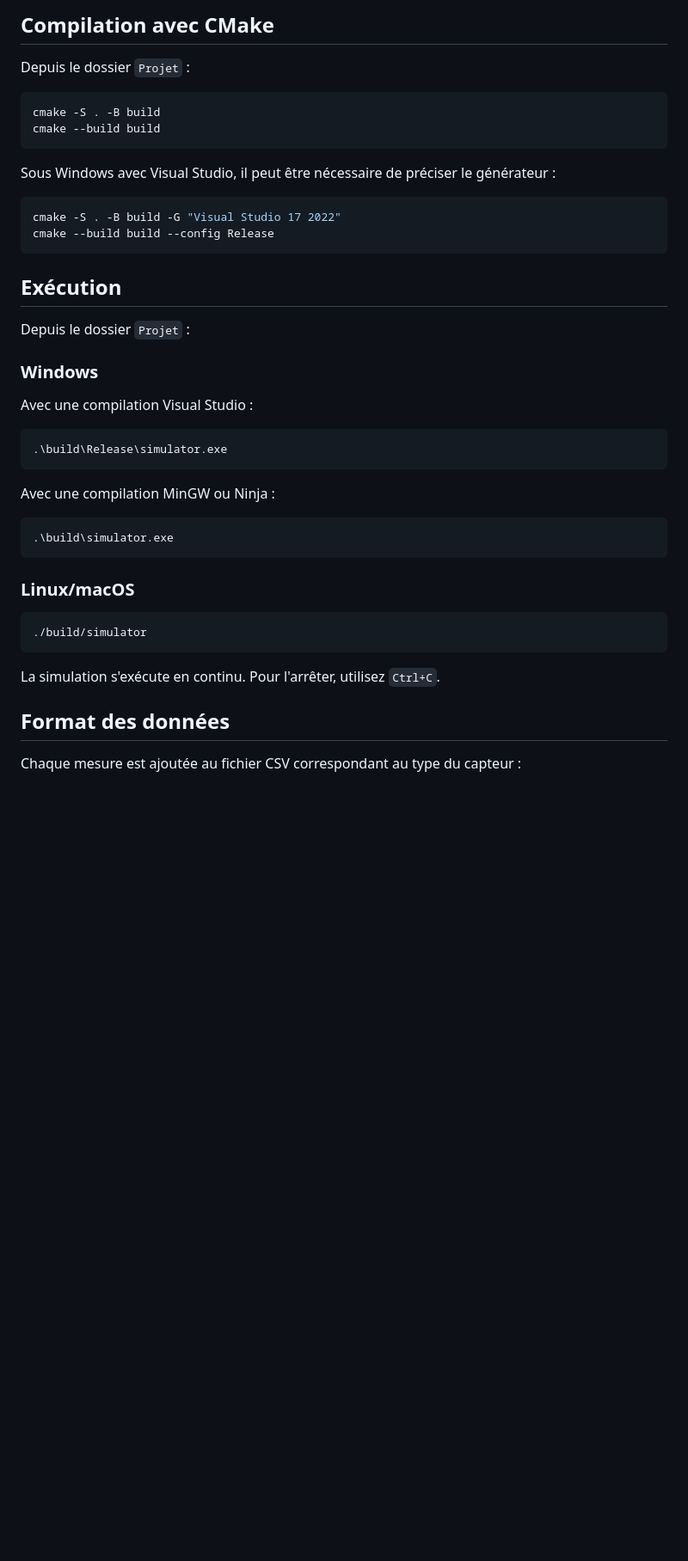
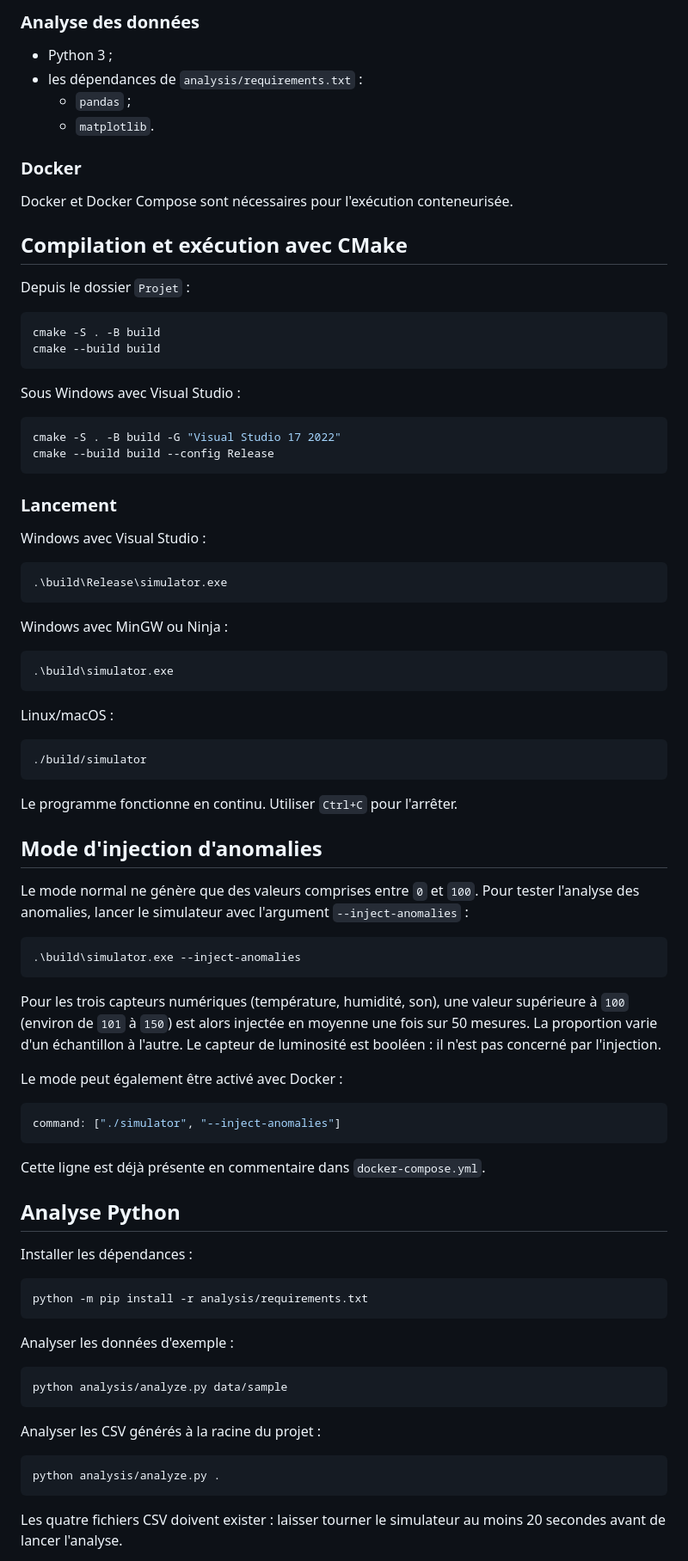
Before and after one commit to DoubabiAli/Projet-de-simulation-en-Cpp, a Markdown page: README.md, the part around one of its changes. Shown at 86% size. GitHub-like rendering; blank space fills up the shorter version.

````diff
--- a/README.md
+++ b/README.md
@@ -118,5 +175,16 @@ capteurs conservent ainsi leurs propres périodes de mesure :
 
-## Compilation avec CMake
+### Analyse des données
+
+- Python 3 ;
+- les dépendances de `analysis/requirements.txt` :
+  - `pandas` ;
+  - `matplotlib`.
+
+### Docker
+
+Docker et Docker Compose sont nécessaires pour l'exécution conteneurisée.
+
+## Compilation et exécution avec CMake
 
 Depuis le dossier `Projet` :
 
@@ -125,40 +193,78 @@ cmake -S . -B build
 cmake --build build
 ```
 
-Sous Windows avec Visual Studio, il peut être nécessaire de préciser le
-générateur :
+Sous Windows avec Visual Studio :
 
 ```powershell
 cmake -S . -B build -G "Visual Studio 17 2022"
 cmake --build build --config Release
 ```
 
-## Exécution
+### Lancement
 
-Depuis le dossier `Projet` :
-
-### Windows
-
-Avec une compilation Visual Studio :
+Windows avec Visual Studio :
 
 ```powershell
 .\build\Release\simulator.exe
 ```
 
-Avec une compilation MinGW ou Ninja :
+Windows avec MinGW ou Ninja :
 
 ```powershell
 .\build\simulator.exe
 ```
 
-### Linux/macOS
+Linux/macOS :
 
 ```bash
 ./build/simulator
 ```
 
-La simulation s'exécute en continu. Pour l'arrêter, utilisez `Ctrl+C`.
+Le programme fonctionne en continu. Utiliser `Ctrl+C` pour l'arrêter.
 
-## Format des données
+## Mode d'injection d'anomalies
 
-Chaque mesure est ajoutée au fichier CSV correspondant au type du capteur :
+Le mode normal ne génère que des valeurs comprises entre `0` et `100`. Pour
+tester l'analyse des anomalies, lancer le simulateur avec l'argument
+`--inject-anomalies` :
+
+```powershell
+.\build\simulator.exe --inject-anomalies
+```
+
+Pour les trois capteurs numériques (température, humidité, son), une valeur
+supérieure à `100` (environ de `101` à `150`) est alors injectée en moyenne une
+fois sur 50 mesures. La proportion varie d'un échantillon à l'autre. Le
+capteur de luminosité est booléen : il n'est pas concerné par l'injection.
+
+Le mode peut également être activé avec Docker :
+
+```yaml
+command: ["./simulator", "--inject-anomalies"]
+```
+
+Cette ligne est déjà présente en commentaire dans `docker-compose.yml`.
+
+## Analyse Python
+
+Installer les dépendances :
+
+```bash
+python -m pip install -r analysis/requirements.txt
+```
+
+Analyser les données d'exemple :
+
+```bash
+python analysis/analyze.py data/sample
+```
+
+Analyser les CSV générés à la racine du projet :
+
+```bash
+python analysis/analyze.py .
+```
+
+Les quatre fichiers CSV doivent exister : laisser tourner le simulateur au
+moins 20 secondes avant de lancer l'analyse.
+
````
Also changed, not shown: other parts of README.md (+221 -85 lines), docs/ClassDiagram.png (added).
